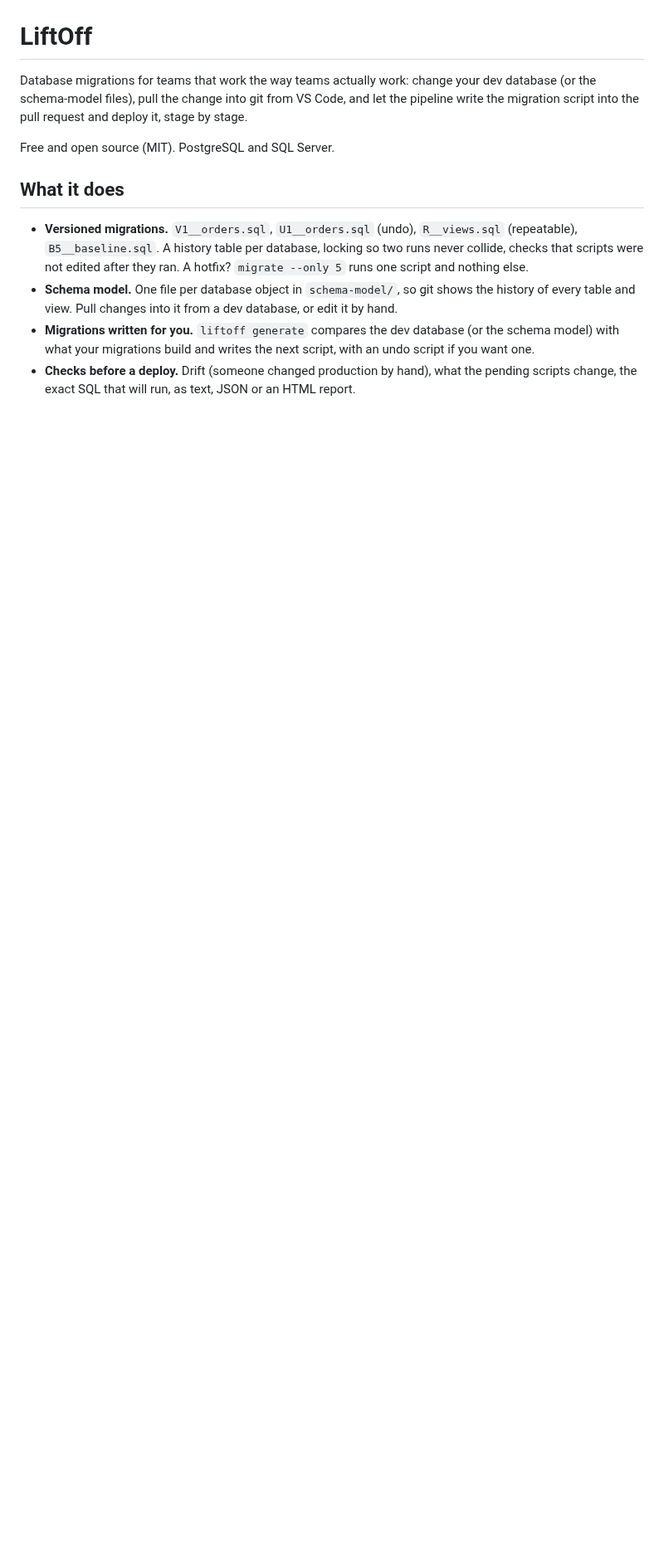
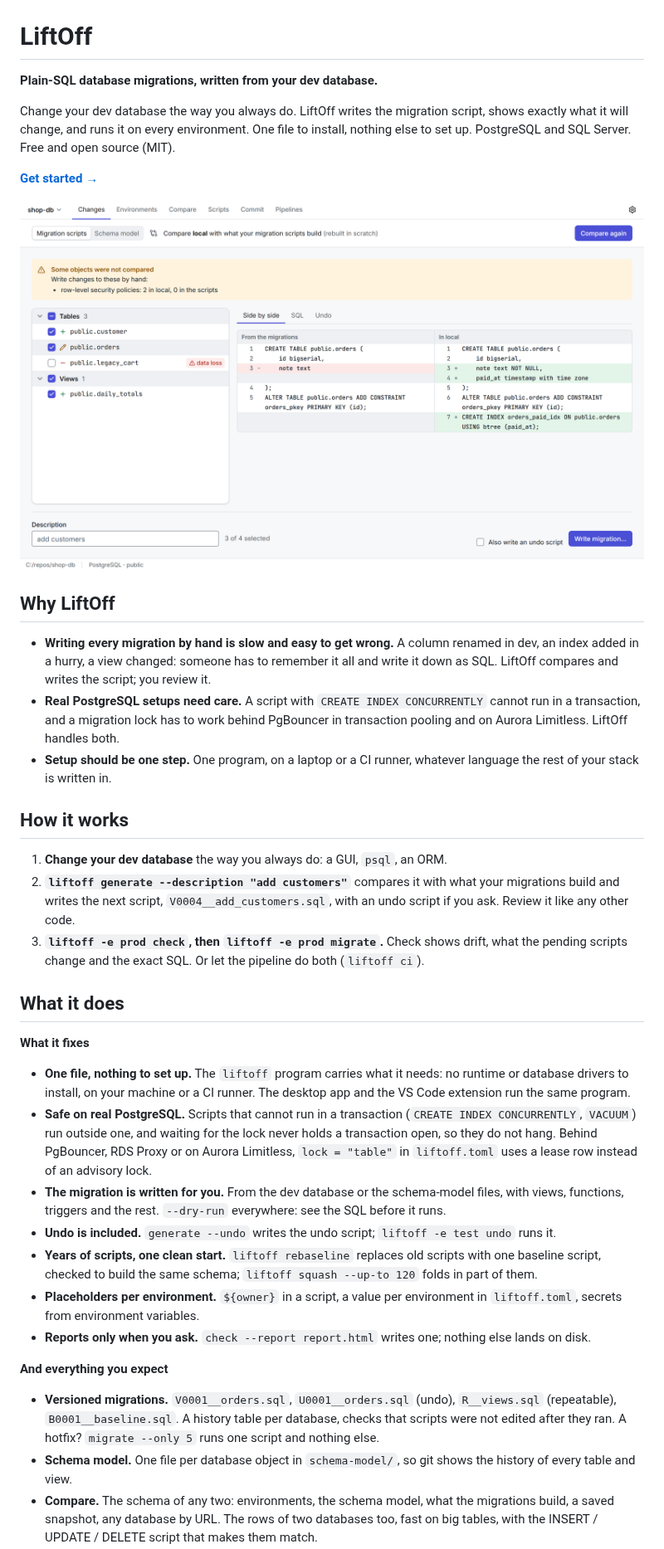
Before and after one commit to QuayCity/liftoff, a Markdown page: README.md, the part around one of its changes. Shown at 83% size. Rendered like a GitHub page; pictures changed too: docs/images/changes.png (added); blank space fills up the shorter version.

```diff
--- a/README.md
+++ b/README.md
@@ -7,23 +7,69 @@
 
 # LiftOff
 
-Database migrations for teams that work the way teams actually work: change your dev database
-(or the schema-model files), pull the change into git from VS Code, and let the pipeline write the
-migration script into the pull request and deploy it, stage by stage.
+**Plain-SQL database migrations, written from your dev database.**
 
-Free and open source (MIT). PostgreSQL and SQL Server.
+Change your dev database the way you always do. LiftOff writes the migration script, shows exactly
+what it will change, and runs it on every environment. One file to install, nothing else to set
+up. PostgreSQL and SQL Server. Free and open source (MIT).
+
+**[Get started →](#quick-start)**
+
+<picture>
+  <source media="(prefers-color-scheme: dark)" srcset="docs/images/changes-dark.png">
+  <img src="docs/images/changes.png" alt="The desktop app comparing a dev database with the migration scripts: three tables and a view differ; the dropped table is unticked and marked data loss; the orders table is shown side by side with its new column and index.">
+</picture>
+
+## Why LiftOff
+
+- **Writing every migration by hand is slow and easy to get wrong.** A column renamed in dev, an
+  index added in a hurry, a view changed: someone has to remember it all and write it down as
+  SQL. LiftOff compares and writes the script; you review it.
+- **Real PostgreSQL setups need care.** A script with `CREATE INDEX CONCURRENTLY` cannot run in a
+  transaction, and a migration lock has to work behind PgBouncer in transaction pooling and on
+  Aurora Limitless. LiftOff handles both.
+- **Setup should be one step.** One program, on a laptop or a CI runner, whatever language the
+  rest of your stack is written in.
+
+## How it works
+
+1. **Change your dev database** the way you always do: a GUI, `psql`, an ORM.
+2. **`liftoff generate --description "add customers"`** compares it with what your migrations
+   build and writes the next script, `V0004__add_customers.sql`, with an undo script if you ask.
+   Review it like any other code.
+3. **`liftoff -e prod check`, then `liftoff -e prod migrate`.** Check shows drift, what the
+   pending scripts change and the exact SQL. Or let the pipeline do both (`liftoff ci`).
 
 ## What it does
 
-- **Versioned migrations.** `V1__orders.sql`, `U1__orders.sql` (undo), `R__views.sql` (repeatable),
-  `B5__baseline.sql`. A history table per database, locking so two runs never collide, checks that
-  scripts were not edited after they ran. A hotfix? `migrate --only 5` runs one script and nothing
-  else.
+**What it fixes**
+
+- **One file, nothing to set up.** The `liftoff` program carries what it needs: no runtime or
+  database drivers to install, on your machine or a CI runner. The desktop app and the VS Code
+  extension run the same program.
+- **Safe on real PostgreSQL.** Scripts that cannot run in a transaction (`CREATE INDEX
+  CONCURRENTLY`, `VACUUM`) run outside one, and waiting for the lock never holds a transaction open,
+  so they do not hang. Behind PgBouncer, RDS Proxy or on Aurora Limitless, `lock = "table"` in
+  `liftoff.toml` uses a lease row instead of an advisory lock.
+- **The migration is written for you.** From the dev database or the schema-model files, with
+  views, functions, triggers and the rest. `--dry-run` everywhere: see the SQL before it runs.
+- **Undo is included.** `generate --undo` writes the undo script; `liftoff -e test undo` runs it.
+- **Years of scripts, one clean start.** `liftoff rebaseline` replaces old scripts with one
+  baseline script, checked to build the same schema; `liftoff squash --up-to 120` folds in part
+  of them.
+- **Placeholders per environment.** `${owner}` in a script, a value per environment in
+  `liftoff.toml`, secrets from environment variables.
+- **Reports only when you ask.** `check --report report.html` writes one; nothing else lands on
+  disk.
+
+**And everything you expect**
+
+- **Versioned migrations.** `V0001__orders.sql`, `U0001__orders.sql` (undo), `R__views.sql`
+  (repeatable), `B0001__baseline.sql`. A history table per database, checks that scripts were not
+  edited after they ran. A hotfix? `migrate --only 5` runs one script and nothing else.
 - **Schema model.** One file per database object in `schema-model/`, so git shows the history of
-  every table and view. Pull changes into it from a dev database, or edit it by hand.
-- **Migrations written for you.** `liftoff generate` compares the dev database (or the schema
-  model) with what your migrations build and writes the next script, with an undo script if you
-  want one.
-- **Checks before a deploy.** Drift (someone changed production by hand), what the pending scripts
-  change, the exact SQL that will run, as text, JSON or an HTML report.
+  every table and view.
+- **Compare.** The schema of any two: environments, the schema model, what the migrations build, a
+  saved snapshot, any database by URL. The rows of two databases too, fast on big tables, with the
+  INSERT / UPDATE / DELETE script that makes them match.
 - **Pipelines.** `liftoff ci` writes a GitHub Actions workflow: pull requests get their migration
```
Also changed, not shown: other parts of README.md (+35 -8 lines), apps/vscode/README.md (+6 -5 lines), docs/images/changes-dark.png (added), 1 other file.
